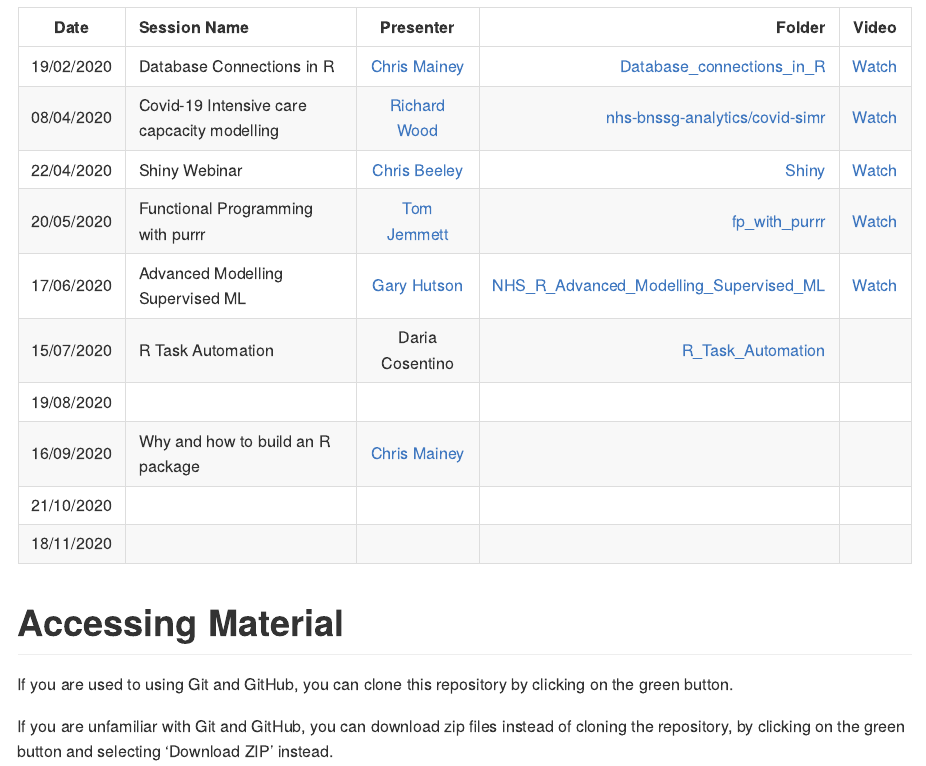
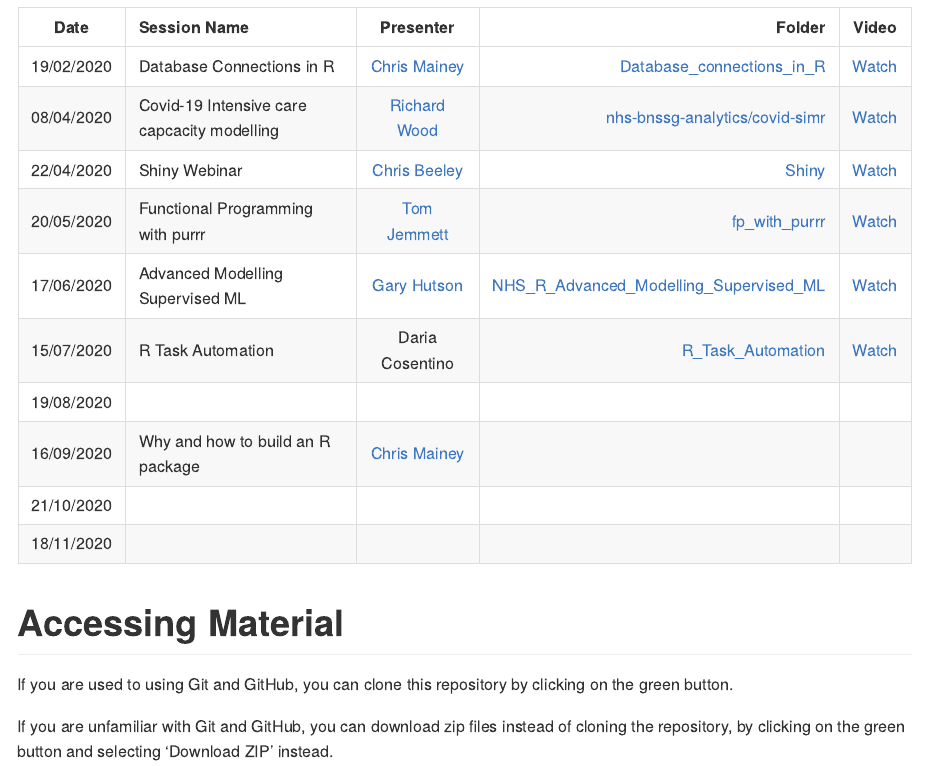
Before and after one commit to nhs-r-community/Webinars, an R Markdown document (README.Rmd): the page in a window 1100 px wide, from 240 px down. The pictures show the output file README.md that the author committed with the source, drawn offline in the style of GitHub.

Commit message:
update readme with webinar recording link

```diff
--- a/README.Rmd
+++ b/README.Rmd
@@ -28,7 +28,7 @@ Each folder contains a session:
 | 22/04/2020 | Shiny Webinar                     | [Chris Beeley](https://github.com/ChrisBeeley) | [Shiny](https://github.com/nhs-r-community/Webinars/tree/master/Shiny) | [Watch](https://nhsrcommunity.com/learn-r/workshops/shiny-webinar/) |
 | 20/05/2020 | Functional Programming with purrr | [Tom Jemmett](https://github.com/tomjemmett)   |  [fp_with_purrr](https://github.com/nhs-r-community/Webinars/tree/master/fp_with_purrr)                                                                                                       | [Watch](https://nhsrcommunity.com/learn-r/workshops/functional-programming-using-the-purrr-package-webinar/) |
 | 17/06/2020 | Advanced Modelling Supervised ML  | [Gary Hutson](https://github.com/statsgary)    | [NHS_R_Advanced_Modelling_Supervised_ML](https://github.com/nhs-r-community/Webinars/tree/master/NHS_R_Advanced_Modelling_Supervised_ML)  | [Watch](https://nhsrcommunity.com/learn-r/workshops/advanced-modelling-supervised-ml/) |
-| 15/07/2020 | R Task Automation                 | Daria Cosentino                                | [R_Task_Automation](https://github.com/nhs-r-community/Webinars/tree/master/R_Task_Automation) | |
+| 15/07/2020 | R Task Automation                 | Daria Cosentino                                | [R_Task_Automation](https://github.com/nhs-r-community/Webinars/tree/master/R_Task_Automation) | [Watch](https://nhsrcommunity.com/learn-r/workshops/task-automation-with-r/) |
 | 19/08/2020 |                                   |                |                                                                                                                   | |
 | 16/09/2020 | Why and how to build an R package | [Chris Mainey](https://github.com/chrismainey) |                                                                                                                   | |
 | 21/10/2020 |                                   |                |                                                                                                                   | |
```
Also changed, not shown: README.md.
